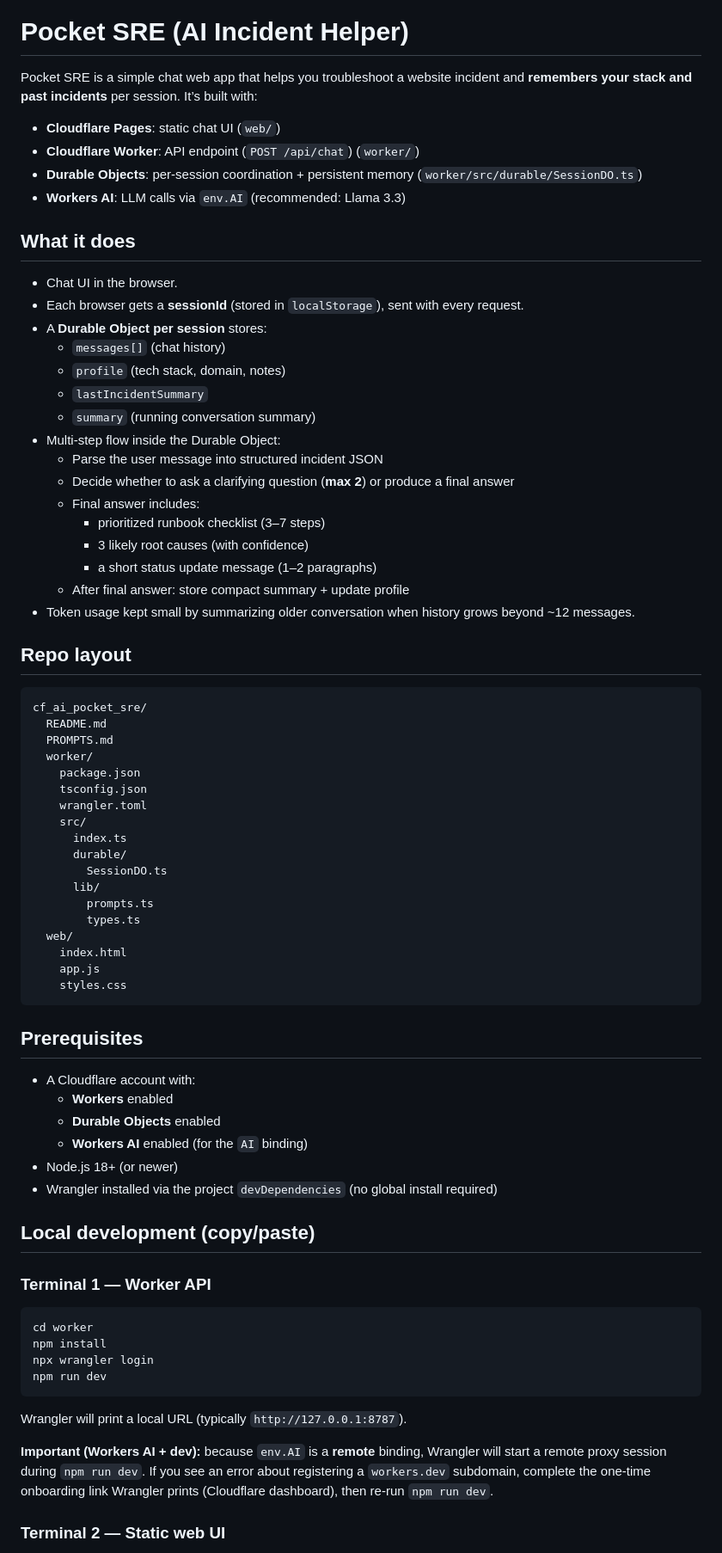
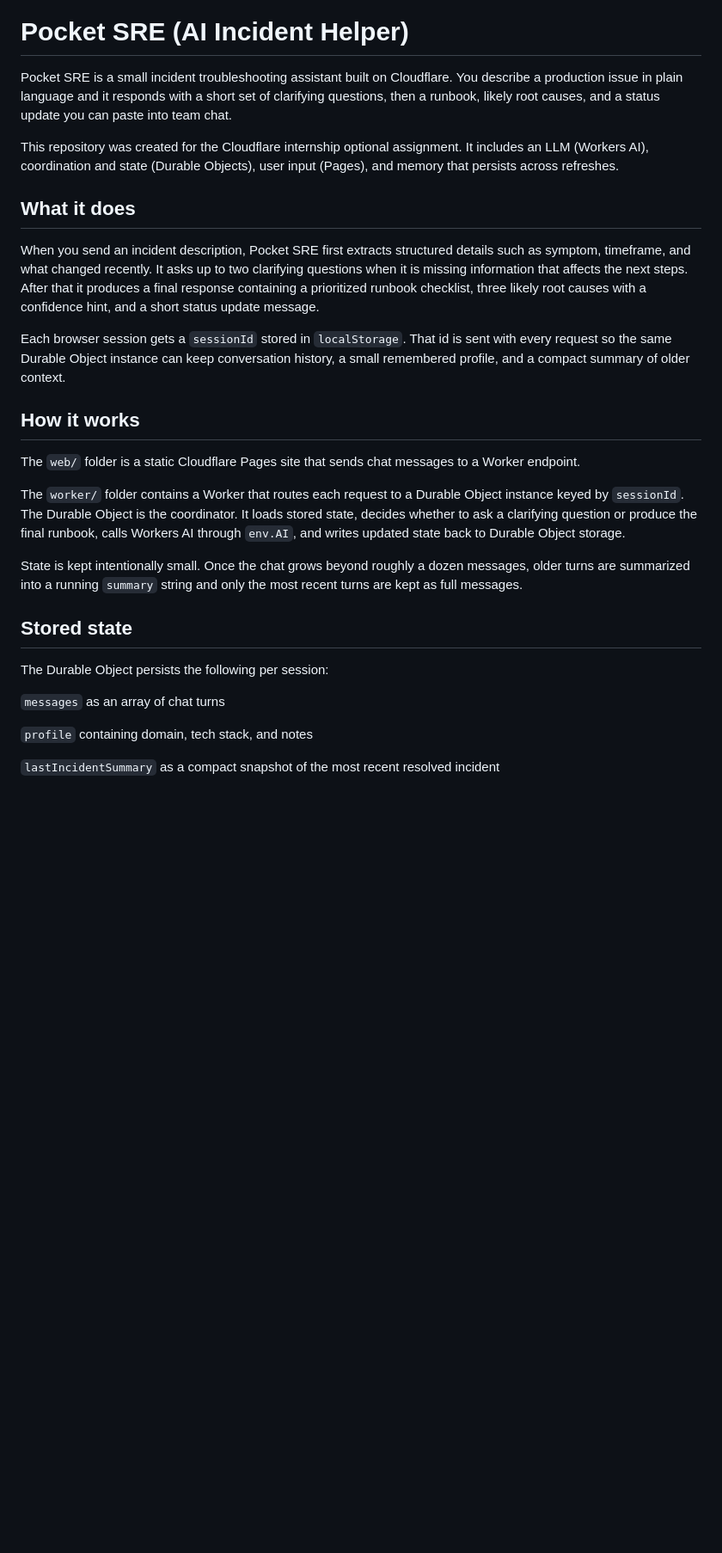
Before and after one commit to Juuzoe/cf_ai_pocket_sre, a Markdown page: README.md, the part around one of its changes. Shown at 86% size. GitHub-like rendering; blank space fills up the shorter version.

Commit message:
Revise README for clarity and detail
Updated README to clarify project purpose and functionality.

````diff
--- a/README.md
+++ b/README.md
@@ -1,77 +5,30 @@
 # Pocket SRE (AI Incident Helper)
 
-Pocket SRE is a simple chat web app that helps you troubleshoot a website incident and **remembers your stack and past incidents** per session. It’s built with:
+Pocket SRE is a small incident troubleshooting assistant built on Cloudflare. You describe a production issue in plain language and it responds with a short set of clarifying questions, then a runbook, likely root causes, and a status update you can paste into team chat.
 
-- **Cloudflare Pages**: static chat UI (`web/`)
-- **Cloudflare Worker**: API endpoint (`POST /api/chat`) (`worker/`)
-- **Durable Objects**: per-session coordination + persistent memory (`worker/src/durable/SessionDO.ts`)
-- **Workers AI**: LLM calls via `env.AI` (recommended: Llama 3.3)
+This repository was created for the Cloudflare internship optional assignment. It includes an LLM (Workers AI), coordination and state (Durable Objects), user input (Pages), and memory that persists across refreshes.
 
 ## What it does
 
-- Chat UI in the browser.
-- Each browser gets a **sessionId** (stored in `localStorage`), sent with every request.
-- A **Durable Object per session** stores:
-  - `messages[]` (chat history)
-  - `profile` (tech stack, domain, notes)
-  - `lastIncidentSummary`
-  - `summary` (running conversation summary)
-- Multi-step flow inside the Durable Object:
-  - Parse the user message into structured incident JSON
-  - Decide whether to ask a clarifying question (**max 2**) or produce a final answer
-  - Final answer includes:
-    - prioritized runbook checklist (3–7 steps)
-    - 3 likely root causes (with confidence)
-    - a short status update message (1–2 paragraphs)
-  - After final answer: store compact summary + update profile
-- Token usage kept small by summarizing older conversation when history grows beyond ~12 messages.
+When you send an incident description, Pocket SRE first extracts structured details such as symptom, timeframe, and what changed recently. It asks up to two clarifying questions when it is missing information that affects the next steps. After that it produces a final response containing a prioritized runbook checklist, three likely root causes with a confidence hint, and a short status update message.
 
-## Repo layout
+Each browser session gets a `sessionId` stored in `localStorage`. That id is sent with every request so the same Durable Object instance can keep conversation history, a small remembered profile, and a compact summary of older context.
 
-```
-cf_ai_pocket_sre/
-  README.md
-  PROMPTS.md
-  worker/
-    package.json
-    tsconfig.json
-    wrangler.toml
-    src/
-      index.ts
-      durable/
-        SessionDO.ts
-      lib/
-        prompts.ts
-        types.ts
-  web/
-    index.html
-    app.js
-    styles.css
-```
+## How it works
 
-## Prerequisites
+The `web/` folder is a static Cloudflare Pages site that sends chat messages to a Worker endpoint.
 
-- A Cloudflare account with:
-  - **Workers** enabled
-  - **Durable Objects** enabled
-  - **Workers AI** enabled (for the `AI` binding)
-- Node.js 18+ (or newer)
-- Wrangler installed via the project `devDependencies` (no global install required)
+The `worker/` folder contains a Worker that routes each request to a Durable Object instance keyed by `sessionId`. The Durable Object is the coordinator. It loads stored state, decides whether to ask a clarifying question or produce the final runbook, calls Workers AI through `env.AI`, and writes updated state back to Durable Object storage.
 
-## Local development (copy/paste)
+State is kept intentionally small. Once the chat grows beyond roughly a dozen messages, older turns are summarized into a running `summary` string and only the most recent turns are kept as full messages.
 
-### Terminal 1 — Worker API
+## Stored state
 
-```bash
-cd worker
-npm install
-npx wrangler login
-npm run dev
-```
+The Durable Object persists the following per session:
 
-Wrangler will print a local URL (typically `http://127.0.0.1:8787`).
+`messages` as an array of chat turns
 
-**Important (Workers AI + dev):** because `env.AI` is a **remote** binding, Wrangler will start a remote proxy session during `npm run dev`. If you see an error about registering a `workers.dev` subdomain, complete the one-time onboarding link Wrangler prints (Cloudflare dashboard), then re-run `npm run dev`.
+`profile` containing domain, tech stack, and notes
 
-### Terminal 2 — Static web UI
+`lastIncidentSummary` as a compact snapshot of the most recent resolved incident
 
````
Also changed, not shown: other parts of README.md (+89 -67 lines).
